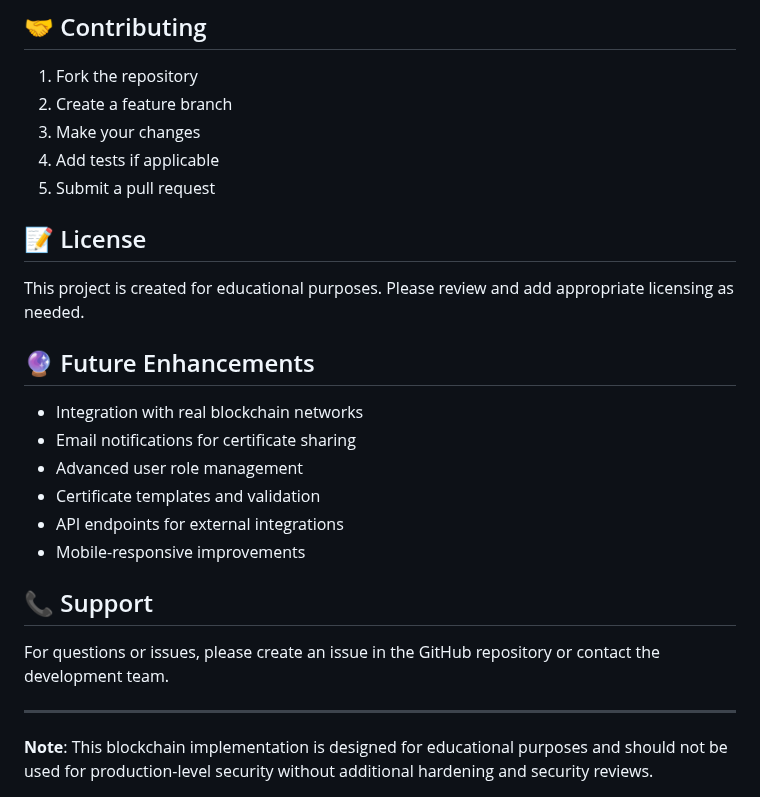
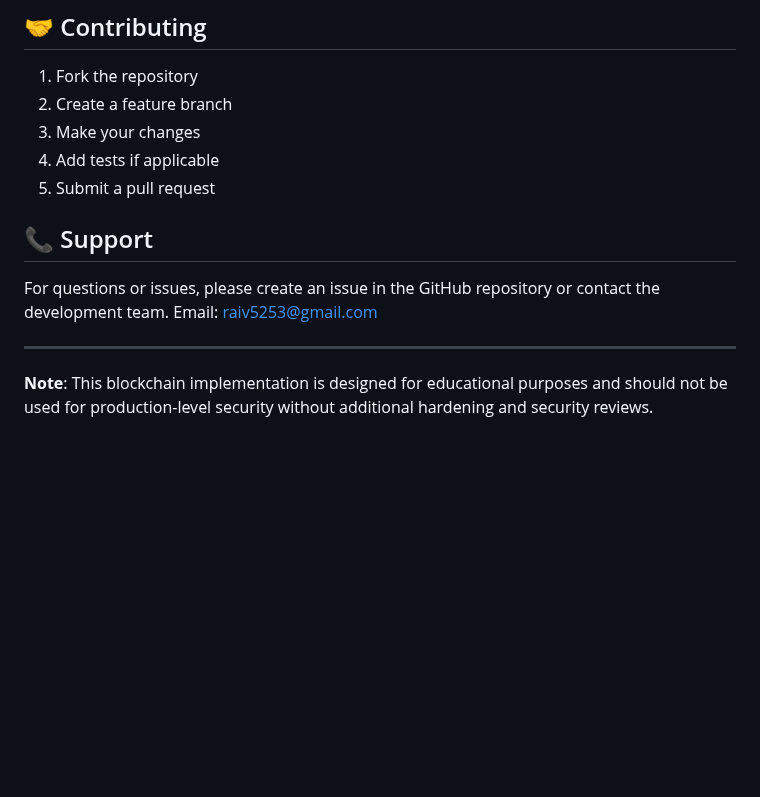
Before and after one commit to VivekRai08/CertiChain, a Markdown page: README.md, the part around the change. GitHub-like rendering; blank space fills up the shorter version.

```diff
--- a/README.md
+++ b/README.md
@@ -203,22 +203,12 @@ pip install -e .
 4. Add tests if applicable
 5. Submit a pull request
 
-## 📝 License
 
-This project is created for educational purposes. Please review and add appropriate licensing as needed.
-
-## 🔮 Future Enhancements
-
-- Integration with real blockchain networks
-- Email notifications for certificate sharing
-- Advanced user role management
-- Certificate templates and validation
-- API endpoints for external integrations
-- Mobile-responsive improvements
 
 ## 📞 Support
 
 For questions or issues, please create an issue in the GitHub repository or contact the development team.
+Email: raiv5253@gmail.com
 
 ---
 
```
